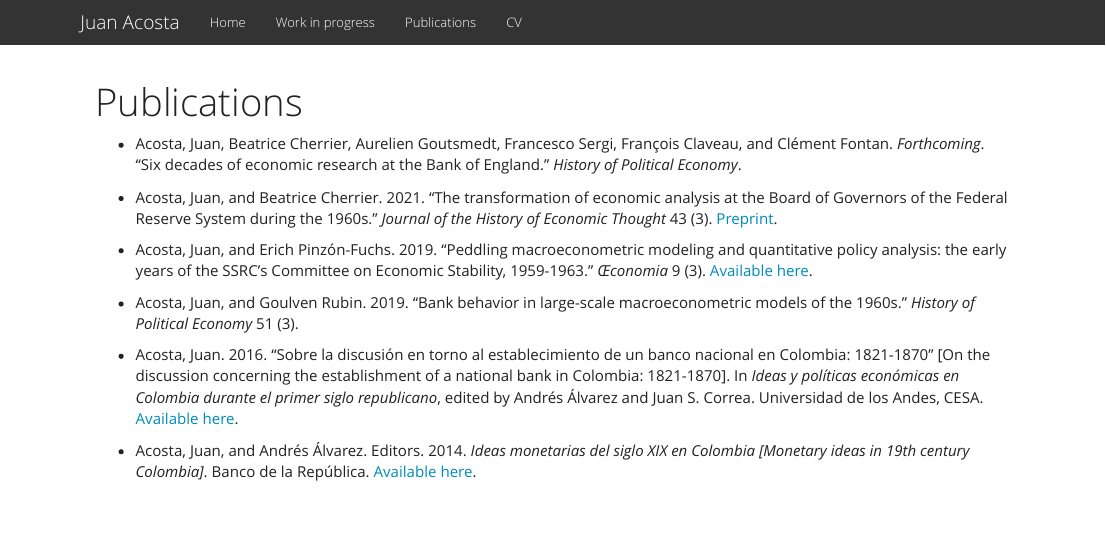
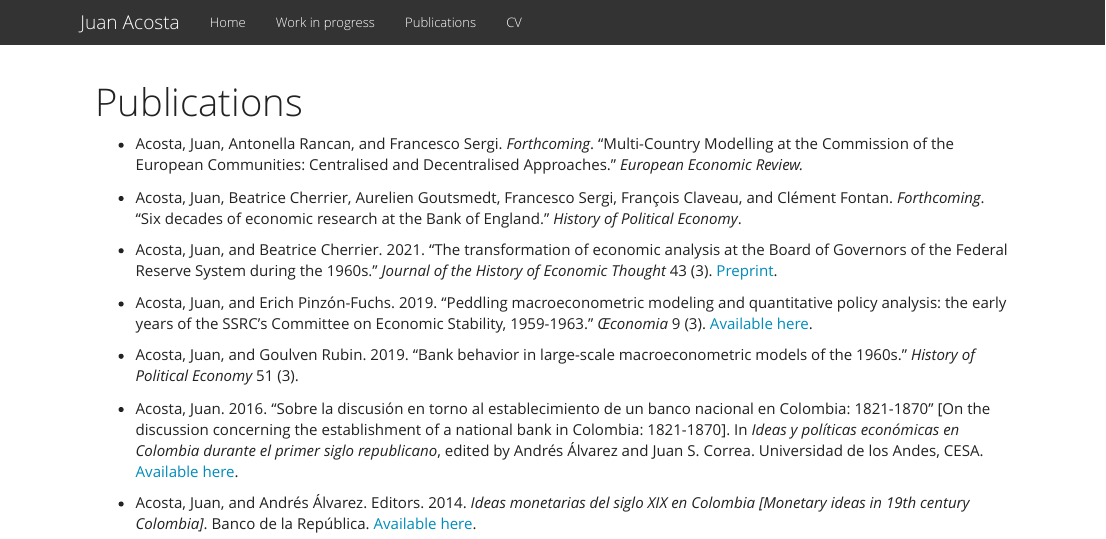
Before and after one commit to jcaacostamacia/Website, an R Markdown document (publications.Rmd): the page in a window 1100 px wide, from its top. Rendered offline with R 4.5, knitr and Pandoc, with nearby package versions; a font, style sheet, LaTeX package, included part or bibliography that could not be used is replaced or left out.

Commit message:
Updated publications
Added the EER paper.

```diff
--- a/publications.Rmd
+++ b/publications.Rmd
@@ -1,6 +1,8 @@
 ---
 title: "Publications"
 ---
+
+- Acosta, Juan, Antonella Rancan, and Francesco Sergi. *Forthcoming*. "Multi-Country Modelling at the Commission of the European Communities: Centralised and Decentralised Approaches." *European Economic Review.*
 
 - Acosta, Juan, Beatrice Cherrier, Aurelien Goutsmedt, Francesco Sergi, François Claveau, and Clément Fontan. *Forthcoming*. "Six decades of economic research at the Bank of England." *History of Political Economy*.
 
```
Also changed, not shown: 2 other files.
